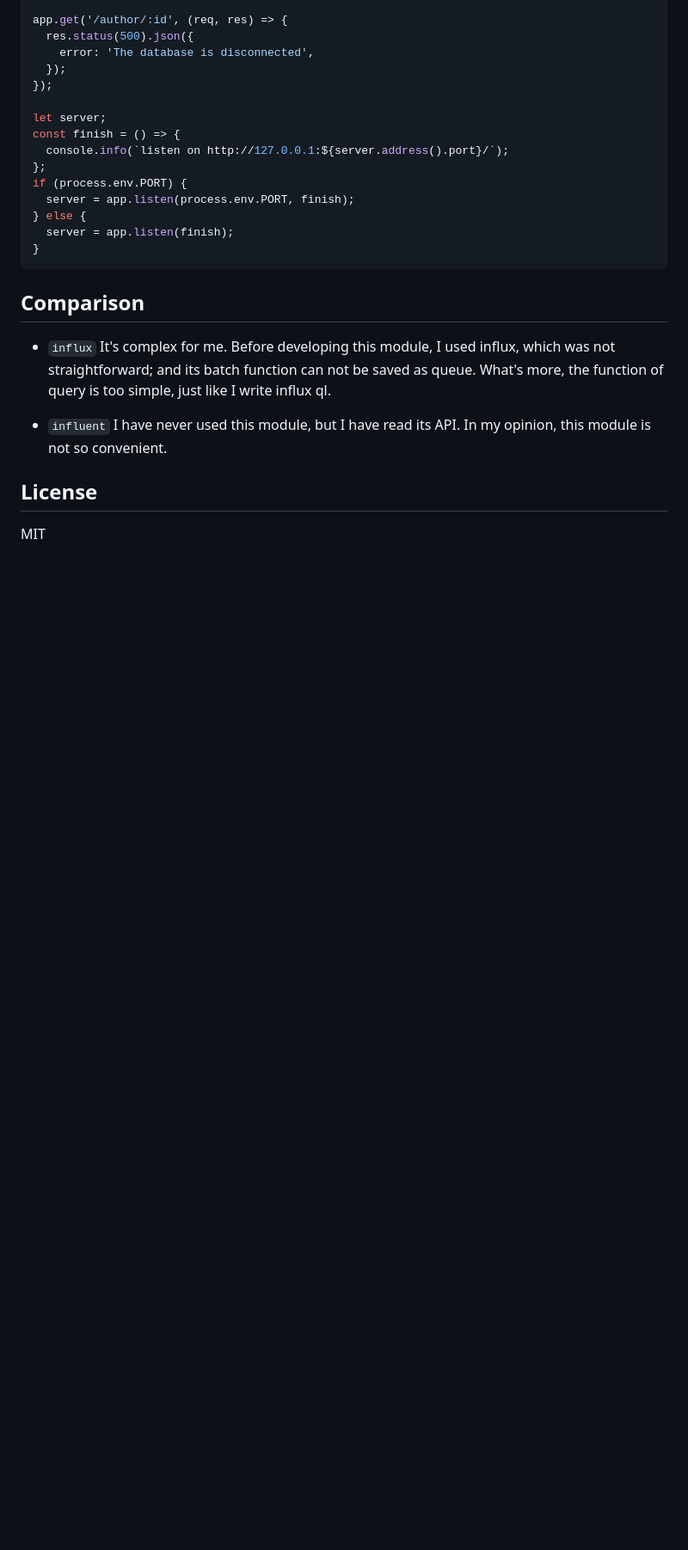
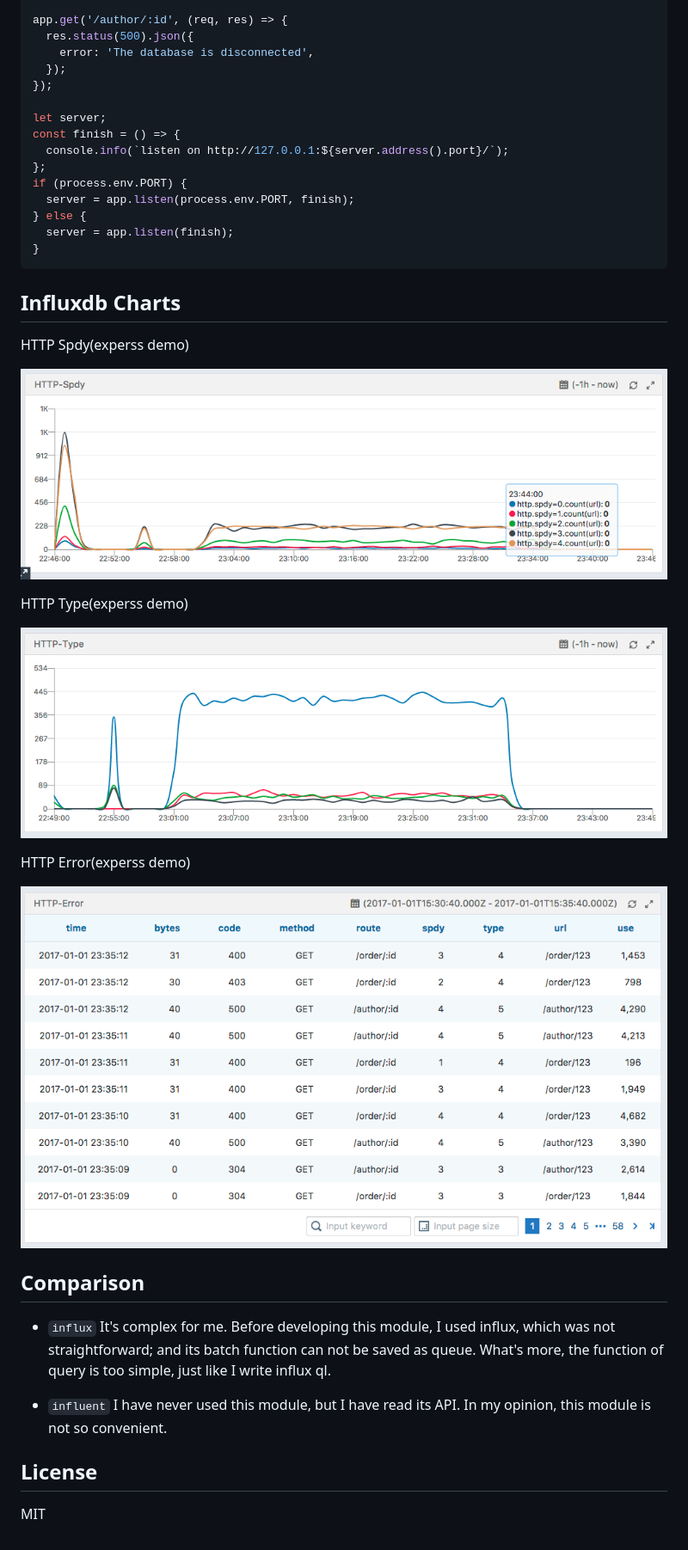
Before and after one commit to vicanso/influxdb-nodejs, a Markdown page: README.md, the part around the change. Shown at 86% size. Drawn GitHub-style; pictures changed too: assets/http-error.png (added), assets/http-spdy.png (added), assets/http-type.png (added); blank space fills up the shorter version.

Commit message:
improve express demo

````diff
--- a/README.md
+++ b/README.md
@@ -192,6 +192,19 @@ if (process.env.PORT) {
 }
 ```
 
+## Influxdb Charts
+
+HTTP Spdy(experss demo)
+
+![](assets/http-spdy.png)
+
+HTTP Type(experss demo)
+
+![](assets/http-type.png)
+
+HTTP Error(experss demo)
+
+![](assets/http-error.png)
 
 ## Comparison
 
````
Also changed, not shown: 1 other file.
